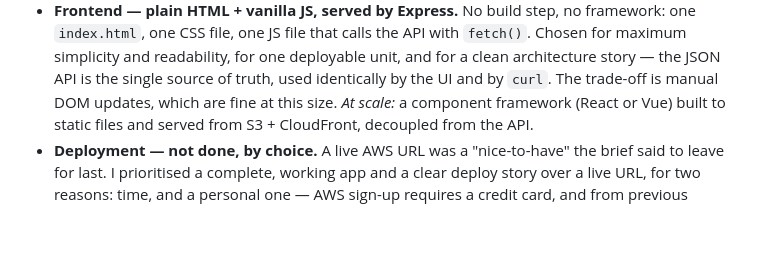
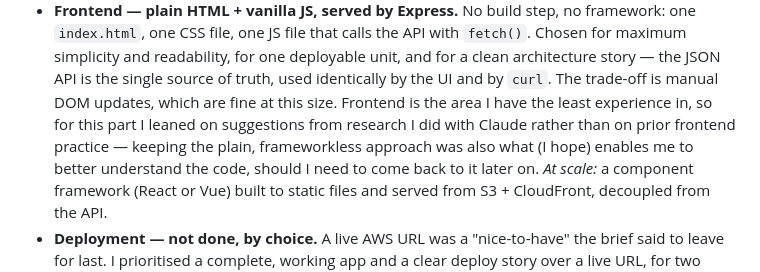
Before and after one commit to GideonBoxer/EspressoHomeAssignment, a Markdown page: README.md, the part around the change. Drawn GitHub-style; blank space fills up the shorter version.

Commit message:
docs: note limited frontend experience in README
Add to the frontend decision rationale that the frontend is the author's
least-experienced area, so this part leaned on researched suggestions, and
that the frameworkless approach aims to keep the code understandable later.

Co-Authored-By: Claude Opus 4.8 <noreply@anthropic.com>

```diff
--- a/README.md
+++ b/README.md
@@ -73,7 +73,11 @@ favour the boring, readable option I can defend line by line.
   `fetch()`. Chosen for maximum simplicity and readability, for one deployable
   unit, and for a clean architecture story — the JSON API is the single source of
   truth, used identically by the UI and by `curl`. The trade-off is manual DOM
-  updates, which are fine at this size.
+  updates, which are fine at this size. Frontend is the area I have the least
+  experience in, so for this part I leaned on suggestions from research I did with
+  Claude rather than on prior frontend practice — keeping the plain, frameworkless
+  approach was also what (I hope) enables me to better understand the code, should
+  I need to come back to it later on.
   *At scale:* a component framework (React or Vue) built to static files and
   served from S3 + CloudFront, decoupled from the API.
 - **Deployment — not done, by choice.** A live AWS URL was a "nice-to-have" the
```
